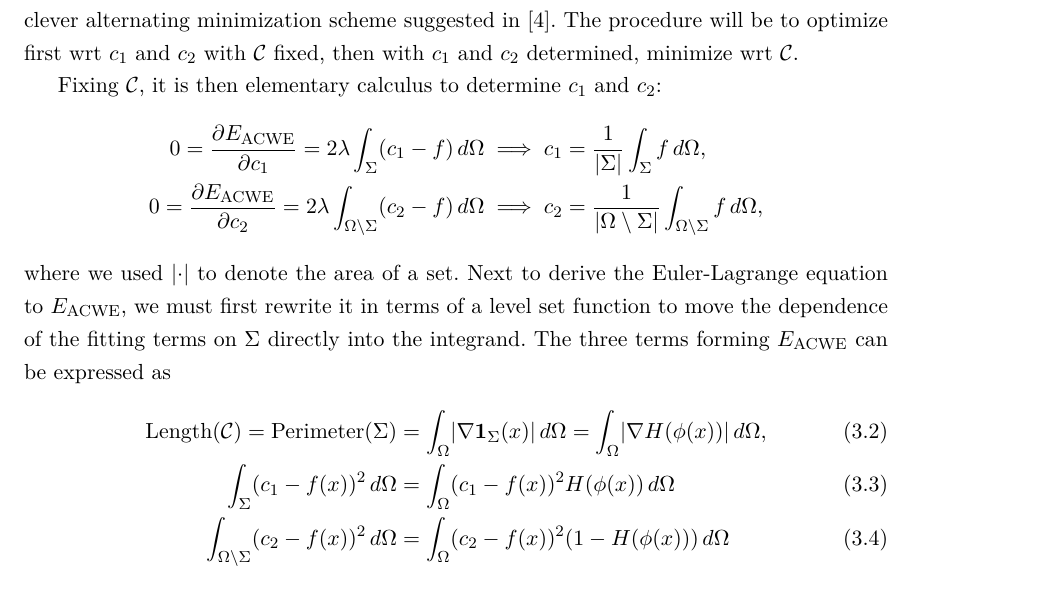
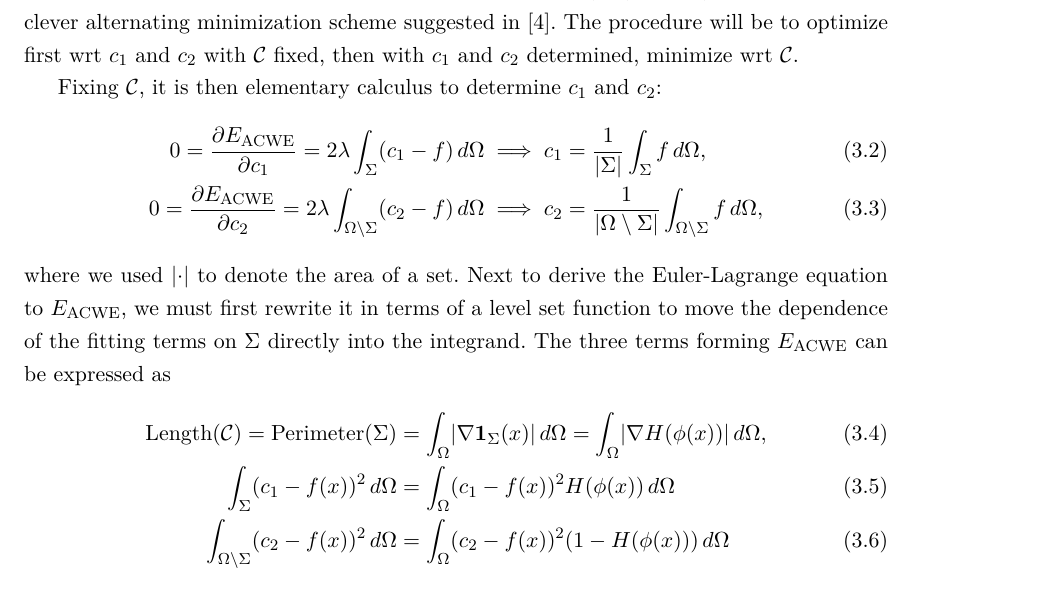
Before and after one commit to kevstter/apma990_image_processing, a LaTeX thesis (project files/project tex files/img_seg_proj.tex, which reads project files/project tex files/ch_acwe.tex): part of page 10 of 18, cut so that both start at the same text. Compiled offline with pdfLaTeX.

Commit message:
add equation labels

```diff
--- a/project files/project tex files/ch_acwe.tex
+++ b/project files/project tex files/ch_acwe.tex
@@ -41,15 +41,17 @@ In the following sections, we will derive an Euler-Lagrange equation and solve t
 To be clear, minimizing $\eacwe$ is very hard as there is $\C$ (or equivalently $\Sigma$), $c_1$, and $c_2$ to consider. Rather than simultaneous minimization wrt $\C$, $c_1$, and $c_2$, we will follow the clever alternating minimization scheme suggested in \cite{chan2001active}. The procedure will be to optimize first wrt $c_1$ and $c_2$ with $\C$ fixed, then with $c_1$ and $c_2$ determined, minimize wrt $\C$.
 
 Fixing $\C$, it is then elementary calculus to determine $c_1$ and $c_2$:
-\begin{align*}
+\begin{align}
 0 = \pd{\eacwe}{c_1}  = 2\lambda \int_{\Sigma} (c_1 - f ) \dx
 &\implies
 c_1 = \frac{1}{\abs{\Sigma}} \int_{\Sigma} f \dx,
+\label{eq:c1}
 \\
 0 = \pd{\eacwe}{c_2}  = 2\lambda \int_{\Omega\setminus \Sigma} (c_2 - f )\dx
 &\implies
 c_2 = \frac{1}{\abs{\Omega\setminus\Sigma}} \int_{\Omega\setminus \Sigma} f \dx,
-\end{align*}
+\label{eq:c2}
+\end{align}
 where we used $\abs{\cdot}$ to denote the area of a set. Next to derive the Euler-Lagrange equation to $\eacwe$, we must first rewrite it in terms of a level set function to move the dependence of the fitting terms on $\Sigma$ directly into the integrand. The three terms forming $\eacwe$ can be expressed as
 \begin{align}
 \textrm{Length}(\C)
```
